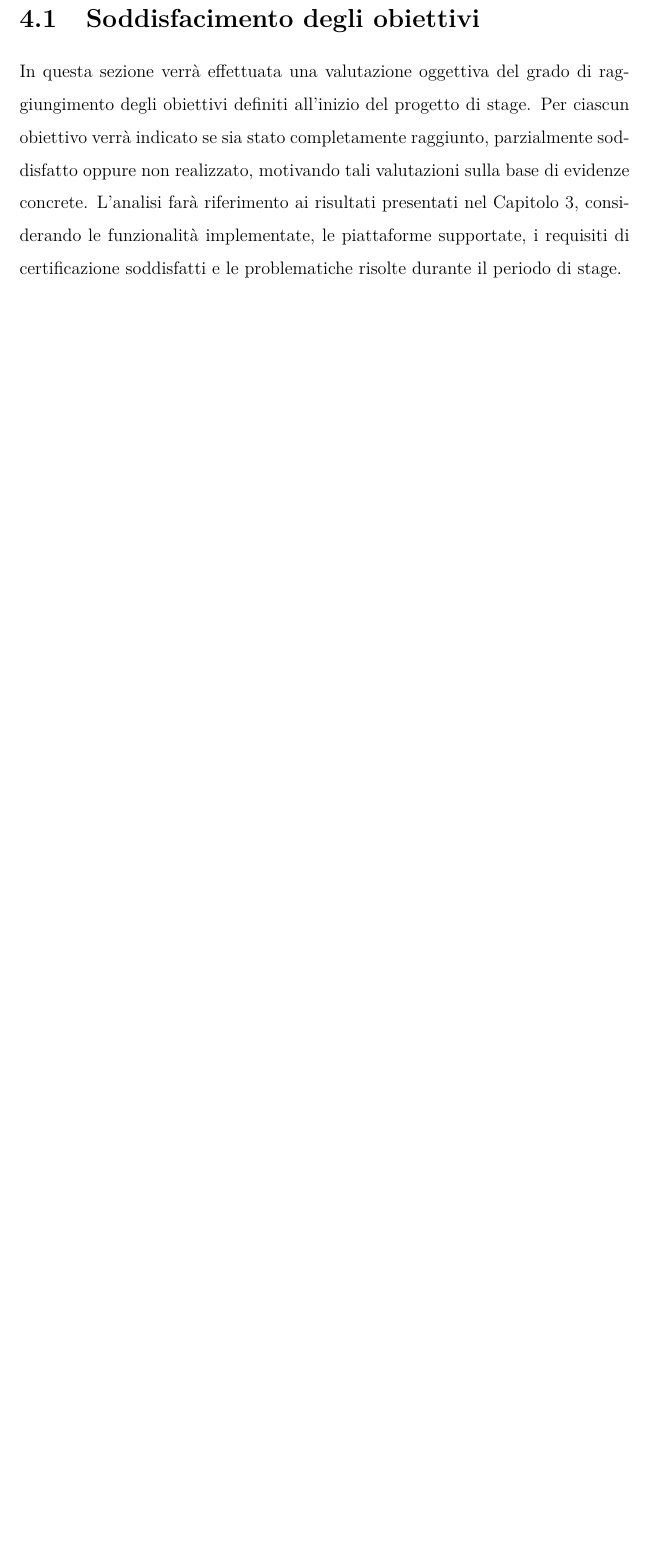
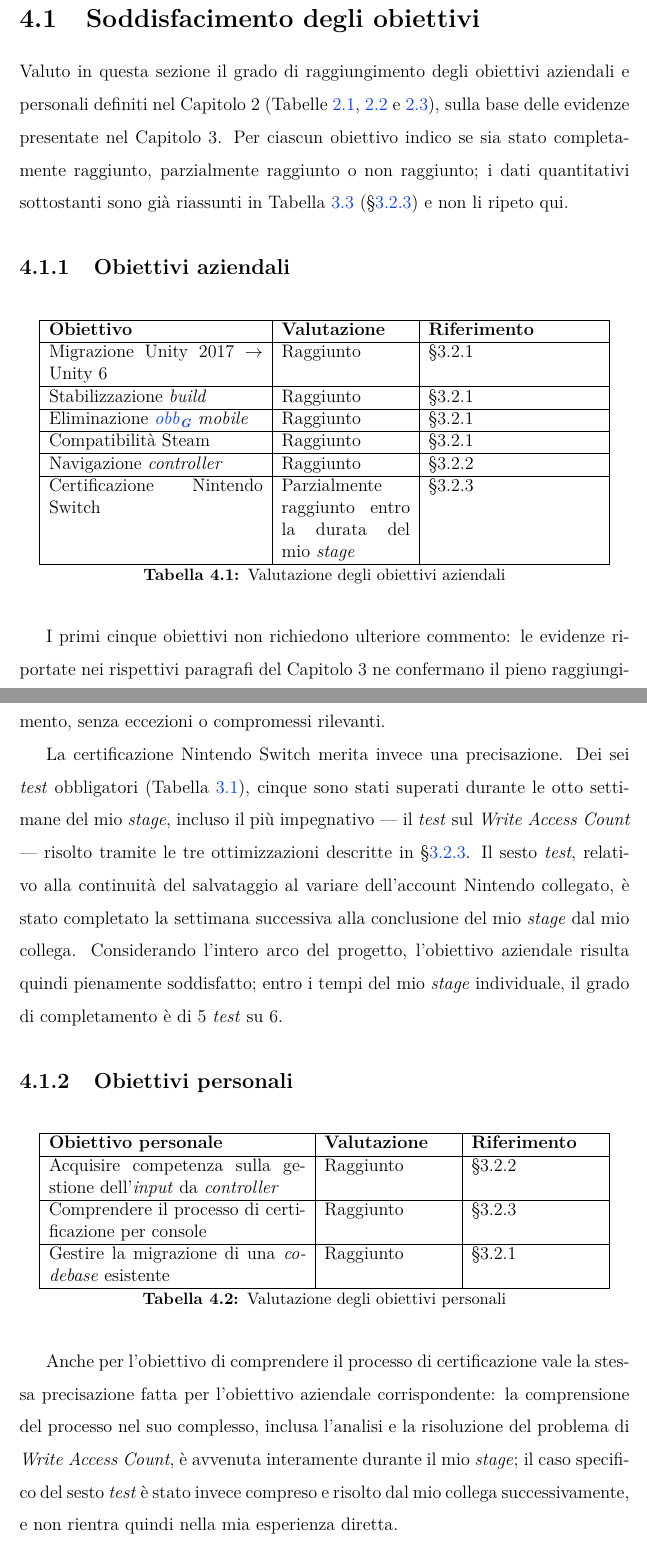
Before and after one commit to NicoSimia/Tesi, a LaTeX thesis (thesis.tex, which reads chapters/4_evaluation.tex): part of page 49 of 54 before the commit and two parts of pages 49 and 50 of 55 after it, the two joined at a grey line, cut so that both start at the same text, the shorter picture padded with empty space. Compiled offline with pdfLaTeX.

Commit message:
esorcizzazione anglofone part 2 (si va per la tripletta) + inizio cap 4

```diff
--- a/chapters/4_evaluation.tex
+++ b/chapters/4_evaluation.tex
@@ -2,7 +2,63 @@
 
 \section{Soddisfacimento degli obiettivi}
 
-In questa sezione verrà effettuata una valutazione oggettiva del grado di raggiungimento degli obiettivi definiti all'inizio del progetto di stage. Per ciascun obiettivo verrà indicato se sia stato completamente raggiunto, parzialmente soddisfatto oppure non realizzato, motivando tali valutazioni sulla base di evidenze concrete. L'analisi farà riferimento ai risultati presentati nel Capitolo~3, considerando le funzionalità implementate, le piattaforme supportate, i requisiti di certificazione soddisfatti e le problematiche risolte durante il periodo di stage.
+% In questa sezione verrà effettuata una valutazione oggettiva del grado di raggiungimento degli obiettivi definiti all'inizio del progetto di stage. Per ciascun obiettivo verrà indicato se sia stato completamente raggiunto, parzialmente soddisfatto oppure non realizzato, motivando tali valutazioni sulla base di evidenze concrete. L'analisi farà riferimento ai risultati presentati nel Capitolo~3, considerando le funzionalità implementate, le piattaforme supportate, i requisiti di certificazione soddisfatti e le problematiche risolte durante il periodo di stage.
+
+\label{sec:soddisfacimento-obiettivi}
+
+% In questa sezione verrà effettuata una valutazione oggettiva del grado di raggiungimento degli obiettivi definiti all'inizio del progetto di stage. Per ciascun obiettivo verrà indicato se sia stato completamente raggiunto, parzialmente soddisfatto oppure non realizzato, motivando tali valutazioni sulla base di evidenze concrete. L'analisi farà riferimento ai risultati presentati nel Capitolo~3, considerando le funzionalità implementate, le piattaforme supportate, i requisiti di certificazione soddisfatti e le problematiche risolte durante il periodo di stage.
+
+Valuto in questa sezione il grado di raggiungimento degli obiettivi aziendali e personali definiti nel Capitolo~2 (Tabelle~\ref{tab:obiettivi_migrazione}, \ref{tab:obiettivi_switch} e \ref{tab:obiettivi_personali}), sulla base delle evidenze presentate nel Capitolo~3. Per ciascun obiettivo indico se sia stato completamente raggiunto, parzialmente raggiunto o non raggiunto; i dati quantitativi sottostanti sono già riassunti in Tabella~\ref{tab:confronto-obiettivi-risultati} (\S\ref{sec:certificazione-switch}) e non li ripeto qui.
+
+\subsection{Obiettivi aziendali}
+
+\begin{table}[h]
+\centering
+\begin{tabular}{|p{5cm}|p{3cm}|p{4cm}|}
+\hline
+\textbf{Obiettivo} & \textbf{Valutazione} & \textbf{Riferimento} \\
+\hline
+Migrazione Unity 2017 $\rightarrow$ Unity 6 & Raggiunto & \S3.2.1 \\
+\hline
+Stabilizzazione \textit{build} & Raggiunto & \S3.2.1 \\
+\hline
+Eliminazione \gls{OBB} \textit{mobile} & Raggiunto & \S3.2.1 \\
+\hline
+Compatibilità Steam & Raggiunto & \S3.2.1 \\
+\hline
+Navigazione \textit{controller} & Raggiunto & \S3.2.2 \\
+\hline
+Certificazione Nintendo Switch & Parzialmente raggiunto entro la durata del mio \textit{stage} & \S3.2.3 \\
+\hline
+\end{tabular}
+\caption{Valutazione degli obiettivi aziendali}
+\label{tab:valutazione-obiettivi-aziendali}
+\end{table}
+
+I primi cinque obiettivi non richiedono ulteriore commento: le evidenze riportate nei rispettivi paragrafi del Capitolo~3 ne confermano il pieno raggiungimento, senza eccezioni o compromessi rilevanti.
+
+La certificazione Nintendo Switch merita invece una precisazione. Dei sei \textit{test} obbligatori (Tabella~\ref{tab:test-nintendo-salvataggi}), cinque sono stati superati durante le otto settimane del mio \textit{stage}, incluso il più impegnativo — il \textit{test} sul \textit{Write Access Count} — risolto tramite le tre ottimizzazioni descritte in \S\ref{sec:certificazione-switch}. Il sesto \textit{test}, relativo alla continuità del salvataggio al variare dell'account Nintendo collegato, è stato completato la settimana successiva alla conclusione del mio \textit{stage} dal mio collega. Considerando l'intero arco del progetto, l'obiettivo aziendale risulta quindi pienamente soddisfatto; entro i tempi del mio \textit{stage} individuale, il grado di completamento è di 5 \textit{test} su 6.
+
+\subsection{Obiettivi personali}
+
+\begin{table}[h]
+\centering
+\begin{tabular}{|p{6cm}|p{3cm}|p{3cm}|}
+\hline
+\textbf{Obiettivo personale} & \textbf{Valutazione} & \textbf{Riferimento} \\
+\hline
+Acquisire competenza sulla gestione dell'\textit{input} da \textit{controller} & Raggiunto & \S3.2.2 \\
+\hline
+Comprendere il processo di certificazione per console & Raggiunto & \S3.2.3 \\
+\hline
+Gestire la migrazione di una \textit{codebase} esistente & Raggiunto & \S3.2.1 \\
+\hline
+\end{tabular}
+\caption{Valutazione degli obiettivi personali}
+\label{tab:valutazione-obiettivi-personali}
+\end{table}
+
+Anche per l'obiettivo di comprendere il processo di certificazione vale la stessa precisazione fatta per l'obiettivo aziendale corrispondente: la comprensione del processo nel suo complesso, inclusa l'analisi e la risoluzione del problema di \textit{Write Access Count}, è avvenuta interamente durante il mio \textit{stage}; il caso specifico del sesto \textit{test} è stato invece compreso e risolto dal mio collega successivamente, e non rientra quindi nella mia esperienza diretta.
 
 \section{Crescita professionale}
 
```
Also changed, not shown: chapters/3_what_and_how.tex (+7 -7 lines), english_words.txt (+0 -1 lines), chapters/4_evaluation.tex (11 more changed lines).
